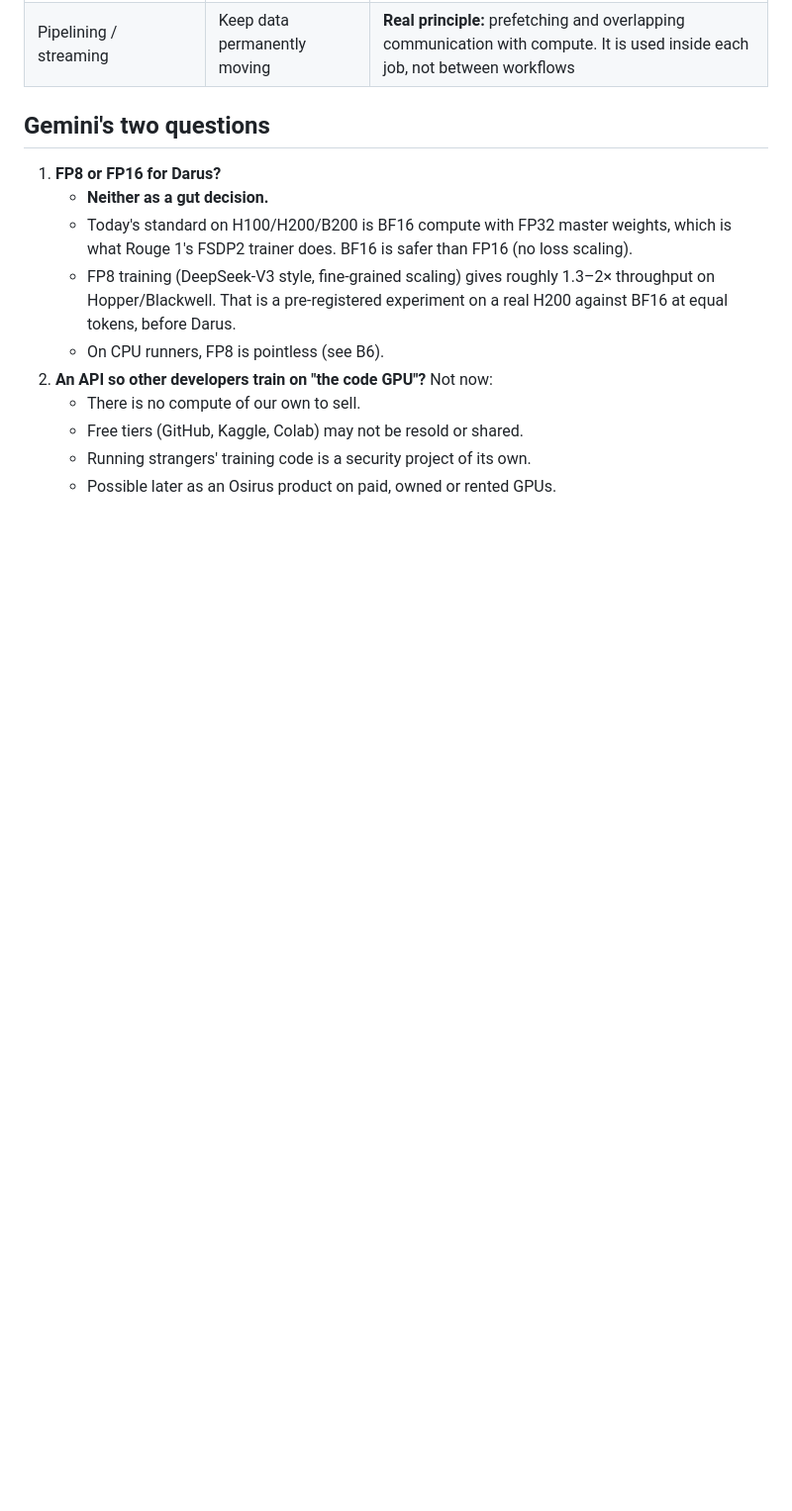
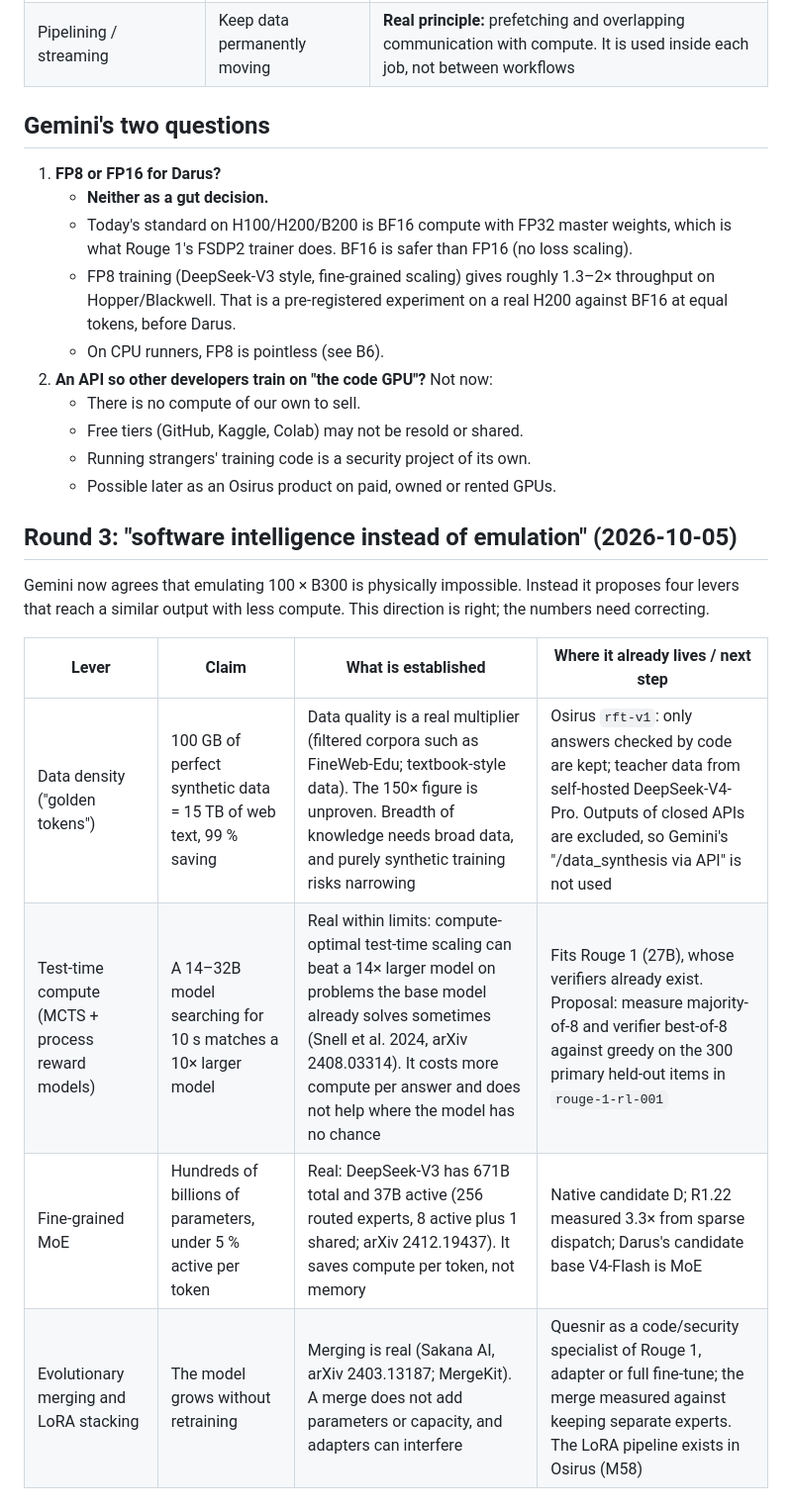
Before and after one commit to clarityosbaerbelwesterop-gif/67, a Markdown page: docs/gemini-virtual-gpu-v2.md, the part around the change. Shown at 99% size. Rendered like a GitHub page; blank space fills up the shorter version.

Commit message:
docs: Gemini round 3 (data density, test-time compute, MoE, merging) checked against the literature and mapped to Rouge
Co-Authored-By: Claude Opus 5.5 <noreply@anthropic.com>
Claude-Session: https://claude.ai/code/session_01D8iz35ZXVB9DRZzwSfaMAp

```diff
--- a/docs/gemini-virtual-gpu-v2.md
+++ b/docs/gemini-virtual-gpu-v2.md
@@ -39,3 +39,14 @@ Two further 10-step plans: (A) a virtual layer over a real H100/H200 cluster, an
    - Free tiers (GitHub, Kaggle, Colab) may not be resold or shared.
    - Running strangers' training code is a security project of its own.
    - Possible later as an Osirus product on paid, owned or rented GPUs.
+
+## Round 3: "software intelligence instead of emulation" (2026-10-05)
+
+Gemini now agrees that emulating 100 × B300 is physically impossible. Instead it proposes four levers that reach a similar output with less compute. This direction is right; the numbers need correcting.
+
+| Lever | Claim | What is established | Where it already lives / next step |
+|---|---|---|---|
+| Data density ("golden tokens") | 100 GB of perfect synthetic data = 15 TB of web text, 99 % saving | Data quality is a real multiplier (filtered corpora such as FineWeb-Edu; textbook-style data). The 150× figure is unproven. Breadth of knowledge needs broad data, and purely synthetic training risks narrowing | Osirus `rft-v1`: only answers checked by code are kept; teacher data from self-hosted DeepSeek-V4-Pro. Outputs of closed APIs are excluded, so Gemini's "/data_synthesis via API" is not used |
+| Test-time compute (MCTS + process reward models) | A 14–32B model searching for 10 s matches a 10× larger model | Real within limits: compute-optimal test-time scaling can beat a 14× larger model on problems the base model already solves sometimes (Snell et al. 2024, arXiv 2408.03314). It costs more compute per answer and does not help where the model has no chance | Fits Rouge 1 (27B), whose verifiers already exist. Proposal: measure majority-of-8 and verifier best-of-8 against greedy on the 300 primary held-out items in `rouge-1-rl-001` |
+| Fine-grained MoE | Hundreds of billions of parameters, under 5 % active per token | Real: DeepSeek-V3 has 671B total and 37B active (256 routed experts, 8 active plus 1 shared; arXiv 2412.19437). It saves compute per token, not memory | Native candidate D; R1.22 measured 3.3× from sparse dispatch; Darus's candidate base V4-Flash is MoE |
+| Evolutionary merging and LoRA stacking | The model grows without retraining | Merging is real (Sakana AI, arXiv 2403.13187; MergeKit). A merge does not add parameters or capacity, and adapters can interfere | Quesnir as a code/security specialist of Rouge 1, adapter or full fine-tune; the merge measured against keeping separate experts. The LoRA pipeline exists in Osirus (M58) |
```
